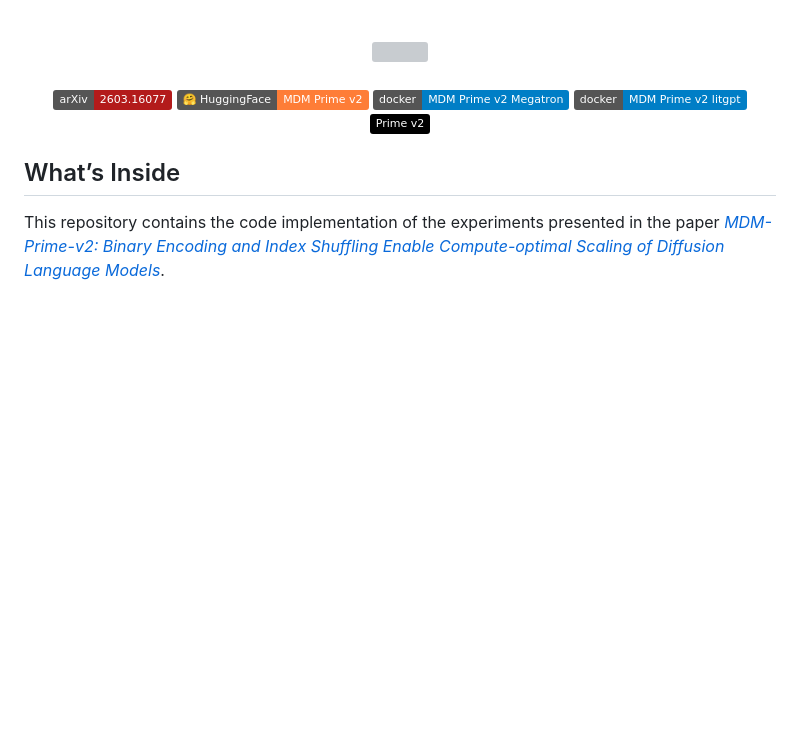
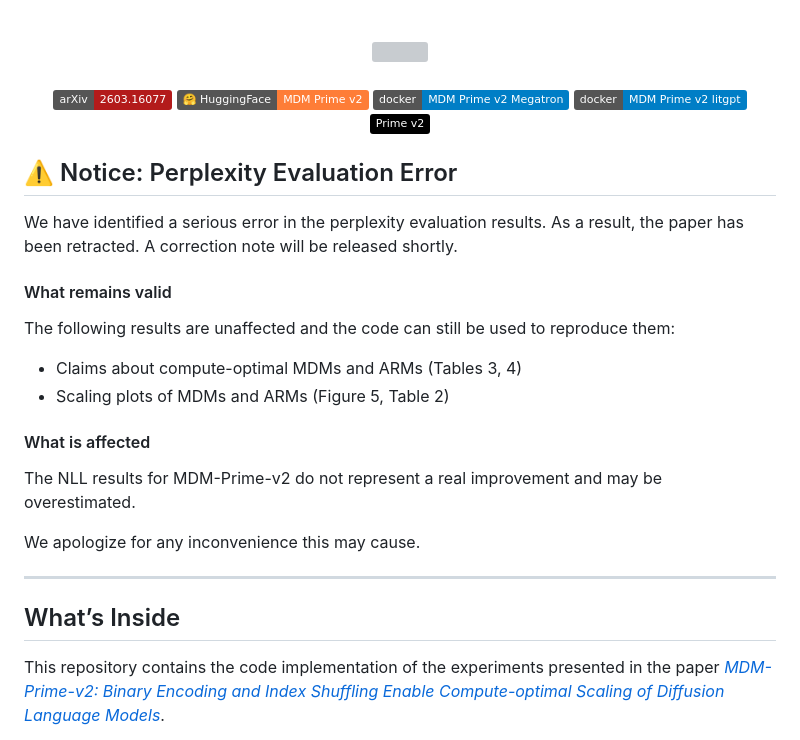
Before and after one commit to chen-hao-chao/mdm-prime-v2, a Markdown page: README.md, the part around the change. Rendered like a GitHub page; badges without logos; blank space fills up the shorter version; grey boxes are pictures that could not be loaded.

Commit message:
Add notice for perplexity evaluation error
Added a notice regarding the perplexity evaluation error and its implications.

```diff
--- a/README.md
+++ b/README.md
@@ -11,6 +11,25 @@
 <a href="https://hub.docker.com/r/chenhaochao/mdm-prime-v2-litgpt"><img src="https://img.shields.io/badge/docker-MDM_Prime_v2_litgpt-blue.svg?logo=docker" alt="MDM-Prime-v2 on Docker"/></a>
 <a href="https://x.com/chenhao_chao/status/2034647722947461489"><img src="https://img.shields.io/badge/Prime_v2-black.svg?logo=X" alt="MDM-Prime-v2 on X"/></a><br>
 </p>
+
+## ⚠️ Notice: Perplexity Evaluation Error
+
+We have identified a serious error in the perplexity evaluation results. As a result, the paper has been retracted. A correction note will be released shortly.
+
+#### What remains valid
+
+The following results are unaffected and the code can still be used to reproduce them:
+
+- Claims about compute-optimal MDMs and ARMs (Tables 3, 4)
+- Scaling plots of MDMs and ARMs (Figure 5, Table 2)
+
+#### What is affected
+
+The NLL results for MDM-Prime-v2 do not represent a real improvement and may be overestimated.
+
+We apologize for any inconvenience this may cause.
+
+---
 
 ## What’s Inside
 
```
